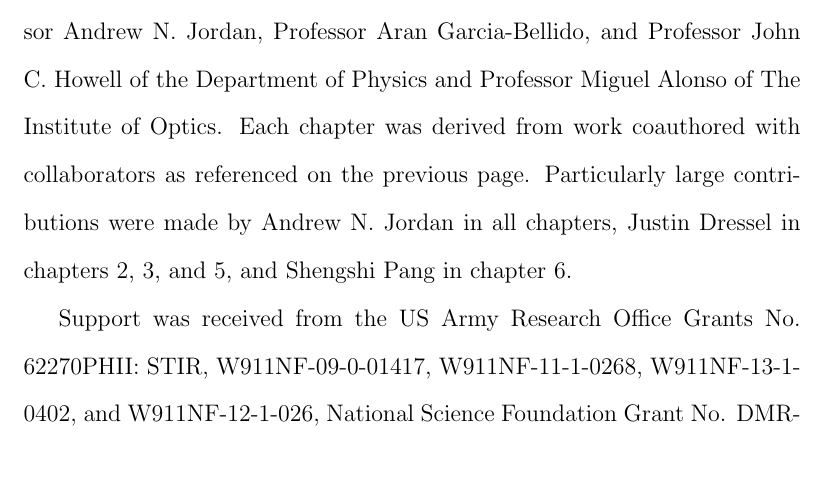
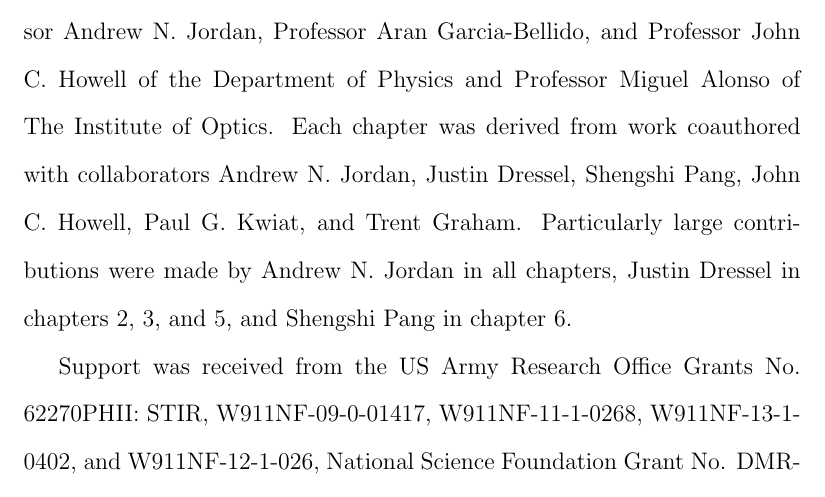
Before and after one commit to KMLDS/Thesis, a LaTeX thesis (main.tex, which reads contributors.tex): part of page 8 of 170 before the commit and part of page 10 of 172 after it, cut so that both start at the same text, the shorter picture padded with empty space. Compiled offline with pdfLaTeX.

Commit message:
more small edits and numbering fixes

```diff
--- a/contributors.tex
+++ b/contributors.tex
@@ -7,7 +7,7 @@
 \chaptermark{Contributors and Funding Sources}
 \addcontentsline{toc}{section}{Contributors and Funding Sources}
 
-This work was supported by a dissertation committee consisting of Professor Andrew N.~Jordan, Professor Aran Garcia-Bellido, and Professor John C.~Howell of the Department of Physics and Professor Miguel Alonso of The Institute of Optics.  Each chapter was derived from work coauthored with collaborators as referenced on the previous page.  Particularly large contributions were made by Andrew N.~Jordan in all chapters, Justin Dressel in chapters \ref{ch:pulsed}, \ref{ch:cw}, and \ref{ch:squeezed}, and Shengshi Pang in chapter \ref{ch:biphotons}.
+This work was supported by a dissertation committee consisting of Professor Andrew N.~Jordan, Professor Aran Garcia-Bellido, and Professor John C.~Howell of the Department of Physics and Professor Miguel Alonso of The Institute of Optics.  Each chapter was derived from work coauthored with collaborators Andrew N.~Jordan, Justin Dressel, Shengshi Pang, John C.~Howell, Paul G.~Kwiat, and Trent Graham.  Particularly large contributions were made by Andrew N.~Jordan in all chapters, Justin Dressel in chapters \ref{ch:pulsed}, \ref{ch:cw}, and \ref{ch:squeezed}, and Shengshi Pang in chapter \ref{ch:biphotons}.
 
 Support was received from the US Army Research Office Grants No. 62270PHII: STIR, W911NF-09-0-01417, W911NF-11-1-0268, W911NF-13-1-0402, and W911NF-12-1-026,  National Science Foundation Grant No. DMR-0844899, the CAPES Foundation, process number BEX 8257/13-2, ODNI-IARPA-ARO Grant No. W911NF-10-1-0334, and DRS Technologies.
 
```
Also changed, not shown: acknowledgments.tex (renamed from acknowledgements.tex, +1 -0 lines), main.pdf.
